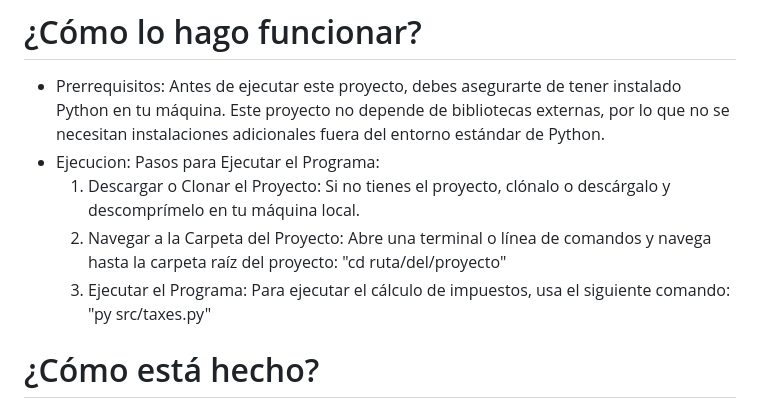
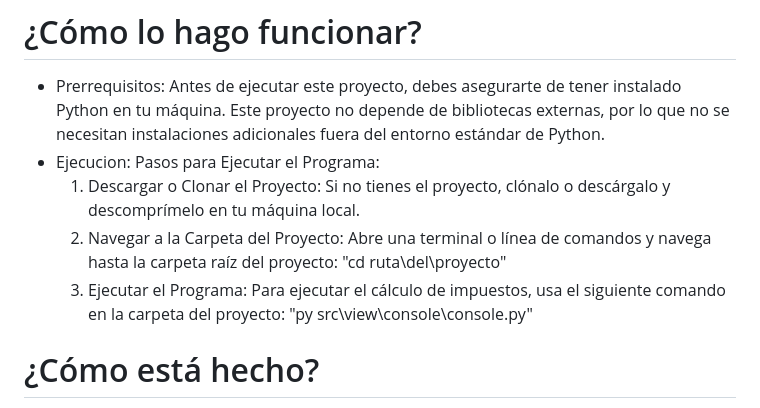
Before and after one commit to juanfer2006/Calculadora-Impuestos, a Markdown page: README.md, the part around the change. Drawn GitHub-style.

```diff
--- a/README.md
+++ b/README.md
@@ -12,8 +12,8 @@ Este proyecto es una aplicación diseñada para calcular el impuesto de una comp
 - Prerrequisitos: Antes de ejecutar este proyecto, debes asegurarte de tener instalado Python en tu máquina. Este proyecto no depende de bibliotecas externas, por lo que no se necesitan instalaciones adicionales fuera del entorno estándar de Python.
 - Ejecucion: Pasos para Ejecutar el Programa:
   1. Descargar o Clonar el Proyecto: Si no tienes el proyecto, clónalo o descárgalo y descomprímelo en tu máquina local.
-  2. Navegar a la Carpeta del Proyecto: Abre una terminal o línea de comandos y navega hasta la carpeta raíz del proyecto: "cd ruta/del/proyecto"
-  3. Ejecutar el Programa: Para ejecutar el cálculo de impuestos, usa el siguiente comando: "py src/taxes.py"
+  2. Navegar a la Carpeta del Proyecto: Abre una terminal o línea de comandos y navega hasta la carpeta raíz del proyecto: "cd ruta\del\proyecto"
+  3. Ejecutar el Programa: Para ejecutar el cálculo de impuestos, usa el siguiente comando en la carpeta del proyecto: "py src\view\console\console.py"
 
 # ¿Cómo está hecho?
 
```
